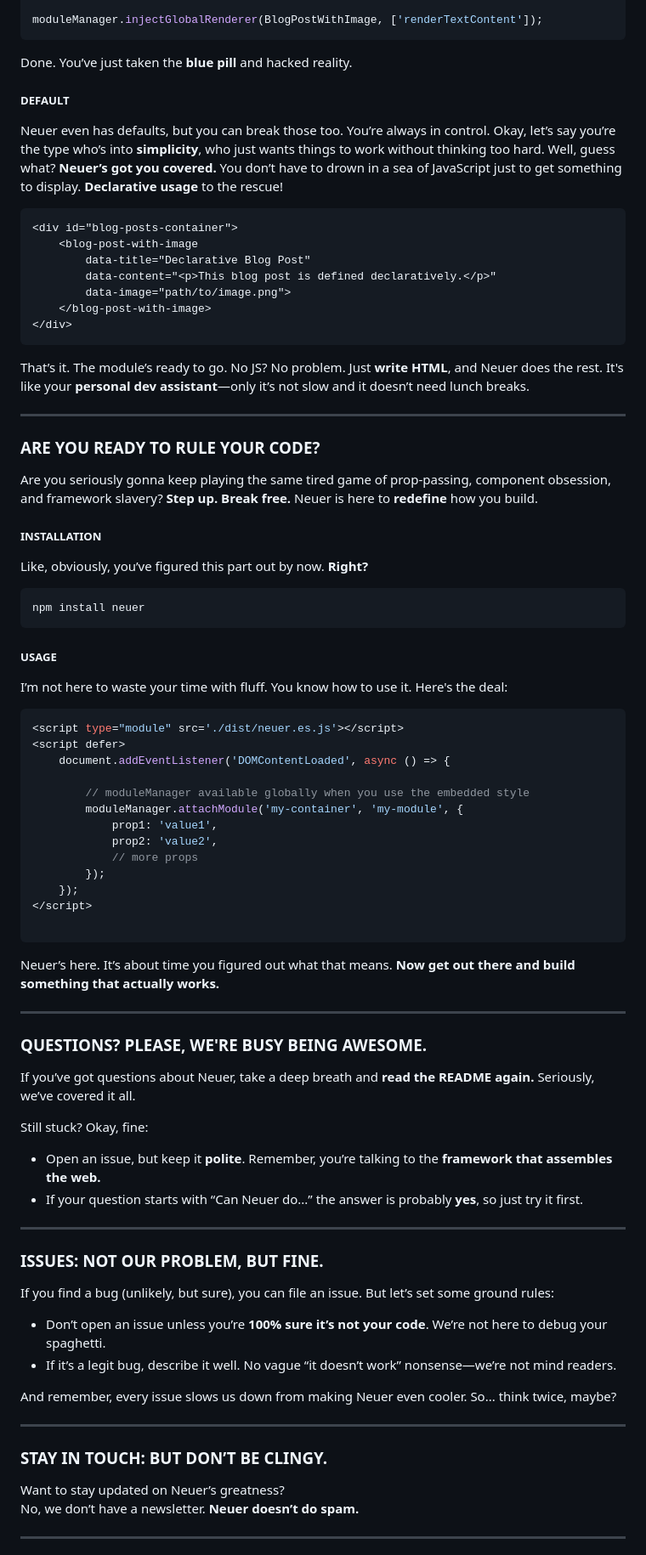
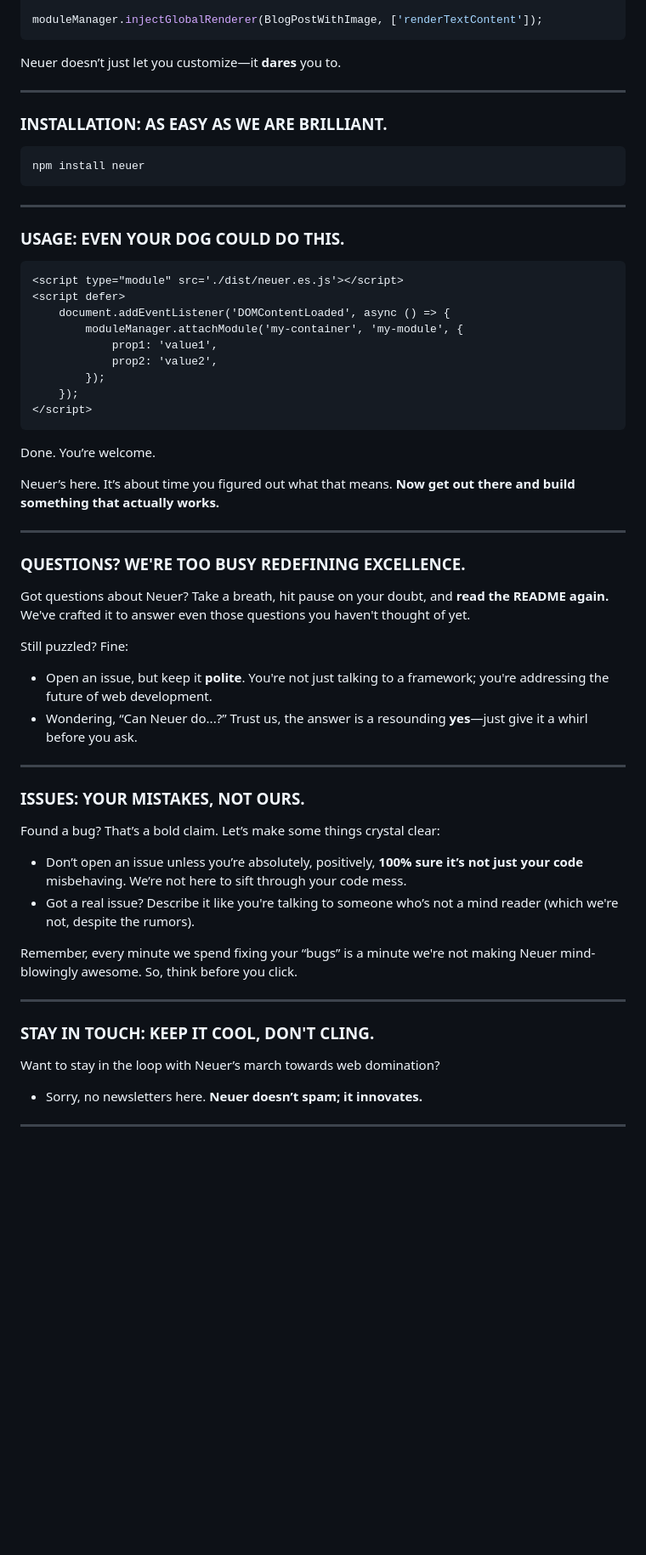
Before and after one commit to ryosuwito/neuer, a Markdown page: README.md, the part around one of its changes. Shown at 85% size. Drawn GitHub-style; blank space fills up the shorter version.

````diff
--- a/README.md
+++ b/README.md
@@ -204,86 +183,60 @@ moduleManager.registerRenderer("renderTextContent", (value, element) => {
 moduleManager.injectGlobalRenderer(BlogPostWithImage, ['renderTextContent']);
 ```
 
-Done. You’ve just taken the **blue pill** and hacked reality.
-
-##### **DEFAULT**
-
-Neuer even has defaults, but you can break those too. You’re always in control.
-Okay, let’s say you’re the type who’s into **simplicity**, who just wants things to work without thinking too hard. Well, guess what? **Neuer’s got you covered.** You don’t have to drown in a sea of JavaScript just to get something to display. **Declarative usage** to the rescue!
-
-```html
-<div id="blog-posts-container">
-    <blog-post-with-image
-        data-title="Declarative Blog Post"
-        data-content="<p>This blog post is defined declaratively.</p>"
-        data-image="path/to/image.png">
-    </blog-post-with-image>
-</div>
-```
-
-That’s it. The module’s ready to go. No JS? No problem. Just **write HTML**, and Neuer does the rest. It's like your **personal dev assistant**—only it’s not slow and it doesn’t need lunch breaks.
+Neuer doesn’t just let you customize—it **dares** you to.
 
 ---
 
-### **ARE YOU READY TO RULE YOUR CODE?**
-
-Are you seriously gonna keep playing the same tired game of prop-passing, component obsession, and framework slavery? **Step up. Break free.** Neuer is here to **redefine** how you build.
-
-
-##### **INSTALLATION**
-
-Like, obviously, you’ve figured this part out by now. **Right?**
+### **INSTALLATION: AS EASY AS WE ARE BRILLIANT.**
 
 ```bash
 npm install neuer
 ```
 
+---
 
-##### **USAGE**
+### **USAGE: EVEN YOUR DOG COULD DO THIS.**
 
-I’m not here to waste your time with fluff. You know how to use it. Here's the deal:
-
-```javascript
+```html
 <script type="module" src='./dist/neuer.es.js'></script>
 <script defer>
     document.addEventListener('DOMContentLoaded', async () => {
-
-        // moduleManager available globally when you use the embedded style
         moduleManager.attachModule('my-container', 'my-module', {
             prop1: 'value1',
             prop2: 'value2',
-            // more props
         });
     });
 </script>
+```
 
-```
+Done. You’re welcome.
 
 Neuer’s here. It’s about time you figured out what that means. **Now get out there and build something that actually works.**
 
 ---
 
-### **QUESTIONS? PLEASE, WE'RE BUSY BEING AWESOME.**
-If you’ve got questions about Neuer, take a deep breath and **read the README again.** Seriously, we’ve covered it all.
 
-Still stuck? Okay, fine:
-- Open an issue, but keep it **polite**. Remember, you’re talking to the **framework that assembles the web.**
-- If your question starts with “Can Neuer do...” the answer is probably **yes**, so just try it first.
+### **QUESTIONS? WE'RE TOO BUSY REDEFINING EXCELLENCE.**
+Got questions about Neuer? Take a breath, hit pause on your doubt, and **read the README again.** We've crafted it to answer even those questions you haven't thought of yet.
+
+Still puzzled? Fine:
+- Open an issue, but keep it **polite**. You're not just talking to a framework; you're addressing the future of web development.
+- Wondering, “Can Neuer do...?” Trust us, the answer is a resounding **yes**—just give it a whirl before you ask.
 
 ---
 
-### **ISSUES: NOT OUR PROBLEM, BUT FINE.**
-If you find a bug (unlikely, but sure), you can file an issue. But let’s set some ground rules:
-- Don’t open an issue unless you’re **100% sure it’s not your code**. We’re not here to debug your spaghetti.
-- If it’s a legit bug, describe it well. No vague “it doesn’t work” nonsense—we’re not mind readers.
+### **ISSUES: YOUR MISTAKES, NOT OURS.**
+Found a bug? That’s a bold claim. Let’s make some things crystal clear:
+- Don’t open an issue unless you’re absolutely, positively, **100% sure it’s not just your code** misbehaving. We’re not here to sift through your code mess.
+- Got a real issue? Describe it like you're talking to someone who’s not a mind reader (which we're not, despite the rumors).
 
-And remember, every issue slows us down from making Neuer even cooler. So... think twice, maybe?
+Remember, every minute we spend fixing your “bugs” is a minute we're not making Neuer mind-blowingly awesome. So, think before you click.
 
 ---
 
-### **STAY IN TOUCH: BUT DON’T BE CLINGY.**
-Want to stay updated on Neuer’s greatness?
-No, we don’t have a newsletter. **Neuer doesn’t do spam.**
+### **STAY IN TOUCH: KEEP IT COOL, DON'T CLING.**
+Want to stay in the loop with Neuer’s march towards web domination?
+- Sorry, no newsletters here. **Neuer doesn’t spam; it innovates.**
 
 ---
 
````
Also changed, not shown: other parts of README.md (+94 -117 lines).
